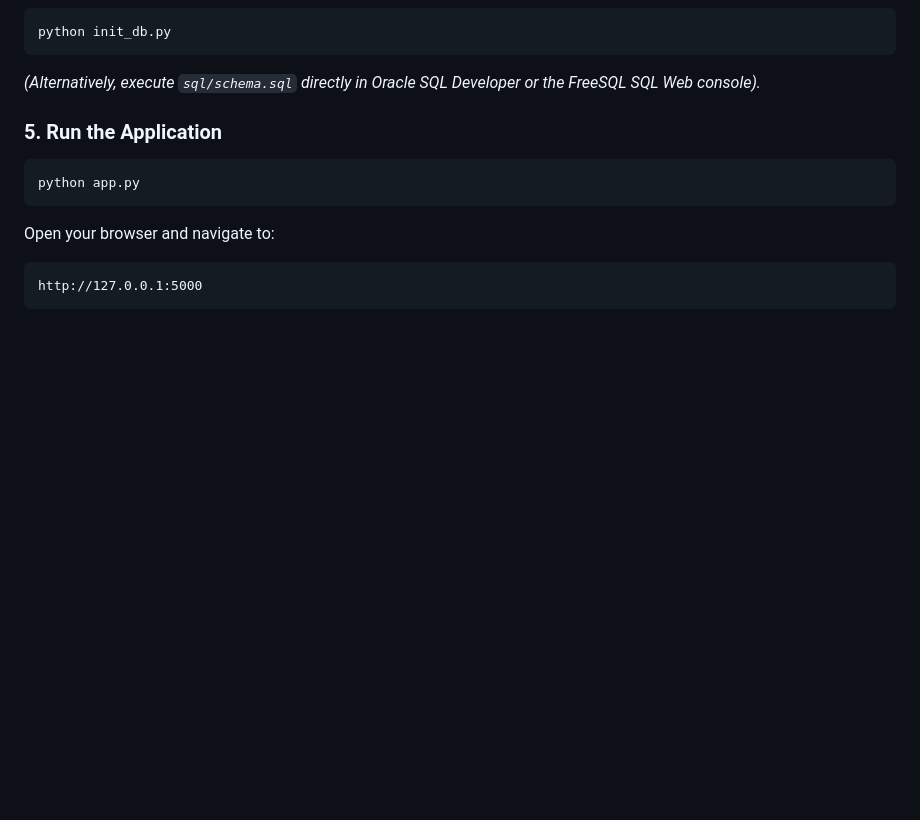
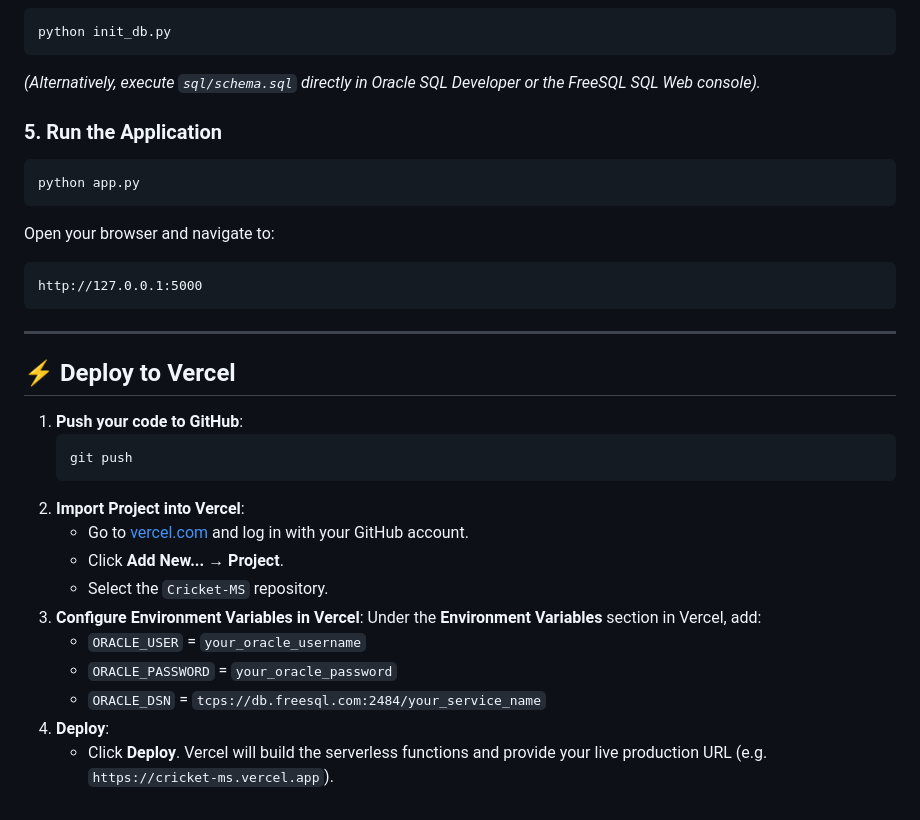
Before and after one commit to deepgandhi897-coder/Cricket-MS, a Markdown page: README.md, the part around the change. GitHub-like rendering; blank space fills up the shorter version.

Commit message:
docs: add Vercel deployment instructions

````diff
--- a/README.md
+++ b/README.md
@@ -126,3 +126,23 @@ Open your browser and navigate to:
 ```
 http://127.0.0.1:5000
 ```
+
+---
+
+## ⚡ Deploy to Vercel
+
+1. **Push your code to GitHub**:
+   ```bash
+   git push
+   ```
+2. **Import Project into Vercel**:
+   - Go to [vercel.com](https://vercel.com) and log in with your GitHub account.
+   - Click **Add New...** → **Project**.
+   - Select the `Cricket-MS` repository.
+3. **Configure Environment Variables in Vercel**:
+   Under the **Environment Variables** section in Vercel, add:
+   - `ORACLE_USER` = `your_oracle_username`
+   - `ORACLE_PASSWORD` = `your_oracle_password`
+   - `ORACLE_DSN` = `tcps://db.freesql.com:2484/your_service_name`
+4. **Deploy**:
+   - Click **Deploy**. Vercel will build the serverless functions and provide your live production URL (e.g. `https://cricket-ms.vercel.app`).
````
